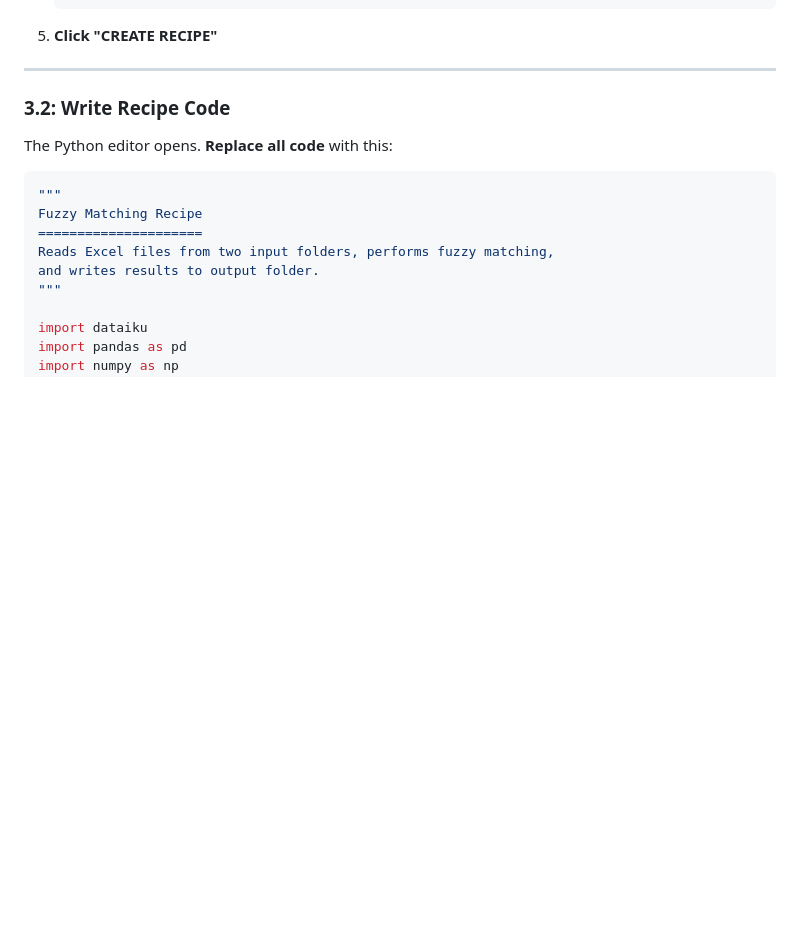
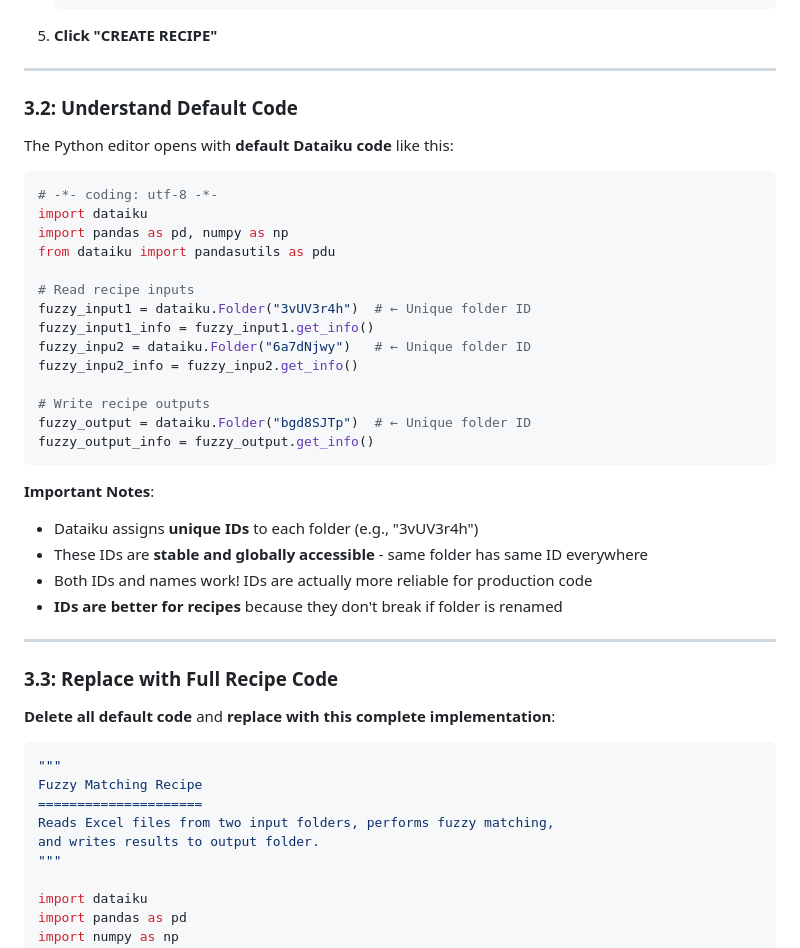
Before and after one commit to SurajMandal14/my-portfolio, a Markdown page: hi.md, the part around the change printed below. GitHub-like rendering; blank space fills up the shorter version.

````diff
--- a/hi.md
+++ b/hi.md
@@ -119,9 +119,39 @@ Path: /fuzzy_app/output
 
 ---
 
-### 3.2: Write Recipe Code
+### 3.2: Understand Default Code
 
-The Python editor opens. **Replace all code** with this:
+The Python editor opens with **default Dataiku code** like this:
+
+```python
+# -*- coding: utf-8 -*-
+import dataiku
+import pandas as pd, numpy as np
+from dataiku import pandasutils as pdu
+
+# Read recipe inputs
+fuzzy_input1 = dataiku.Folder("3vUV3r4h")  # ← Unique folder ID
+fuzzy_input1_info = fuzzy_input1.get_info()
+fuzzy_inpu2 = dataiku.Folder("6a7dNjwy")   # ← Unique folder ID
+fuzzy_inpu2_info = fuzzy_inpu2.get_info()
+
+# Write recipe outputs
+fuzzy_output = dataiku.Folder("bgd8SJTp")  # ← Unique folder ID
+fuzzy_output_info = fuzzy_output.get_info()
+```
+
+**Important Notes**:
+
+- Dataiku assigns **unique IDs** to each folder (e.g., "3vUV3r4h")
+- These IDs are **stable and globally accessible** - same folder has same ID everywhere
+- Both IDs and names work! IDs are actually more reliable for production code
+- **IDs are better for recipes** because they don't break if folder is renamed
+
+---
+
+### 3.3: Replace with Full Recipe Code
+
+**Delete all default code** and **replace with this complete implementation**:
 
 ```python
 """
````
Also changed, not shown: other parts of hi.md (+99 -11 lines).
